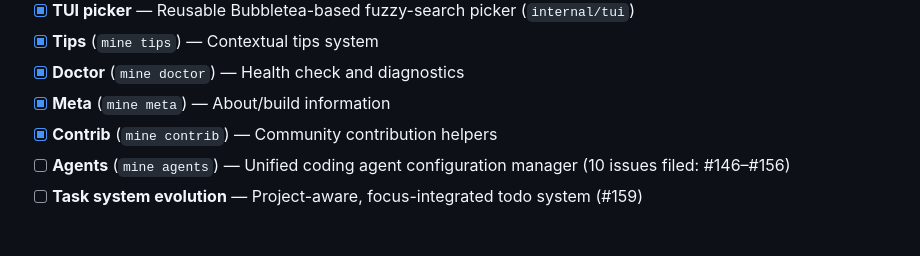
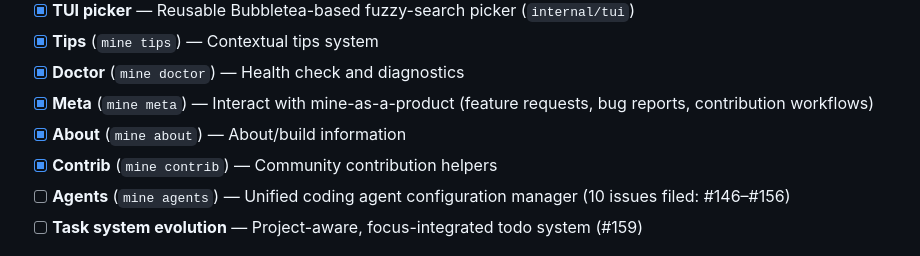
Before and after one commit to rnwolfe/mine, a Markdown page: docs/internal/STATUS.md, the part around the change. GitHub-like rendering.

Commit message:
Update docs/internal/STATUS.md
Co-authored-by: Copilot <175728472+Copilot@users.noreply.github.com>

```diff
--- a/docs/internal/STATUS.md
+++ b/docs/internal/STATUS.md
@@ -34,7 +34,8 @@ to synergy needs (vault for AI key storage, plugins for extensibility).
 - [x] **TUI picker** — Reusable Bubbletea-based fuzzy-search picker (`internal/tui`)
 - [x] **Tips** (`mine tips`) — Contextual tips system
 - [x] **Doctor** (`mine doctor`) — Health check and diagnostics
-- [x] **Meta** (`mine meta`) — About/build information
+- [x] **Meta** (`mine meta`) — Interact with mine-as-a-product (feature requests, bug reports, contribution workflows)
+- [x] **About** (`mine about`) — About/build information
 - [x] **Contrib** (`mine contrib`) — Community contribution helpers
 - [ ] **Agents** (`mine agents`) — Unified coding agent configuration manager (10 issues filed: #146–#156)
 - [ ] **Task system evolution** — Project-aware, focus-integrated todo system (#159)
```
